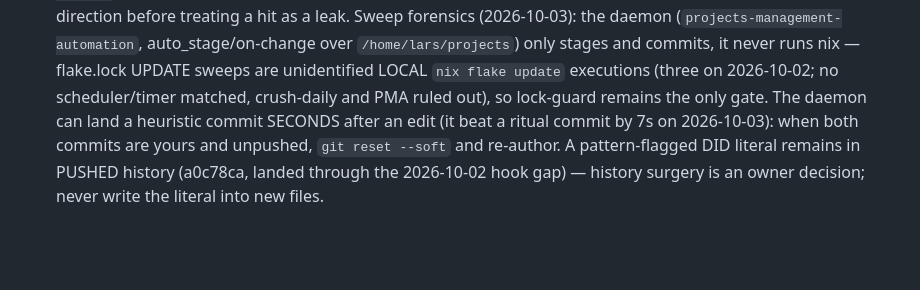
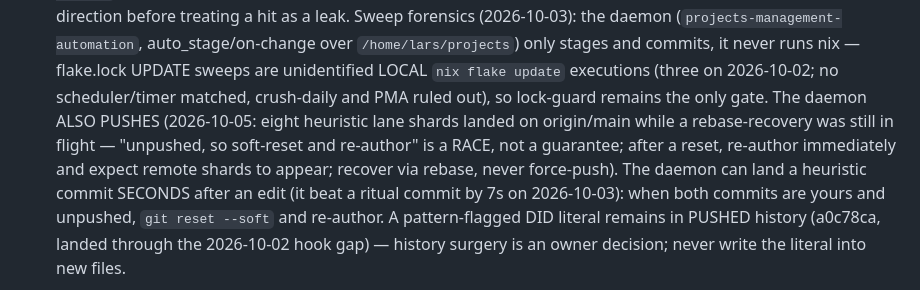
Before and after one commit to LarsArtmann/nix-international-telephony, a Markdown page: AGENTS.md, the part around the change. Rendered like a GitHub page; blank space fills up the shorter version.

Commit message:
docs(agents): the auto-commit daemon also pushes — reset-and-reauthor is a race
2026-10-05: eight heuristic lane shards landed on origin/main while a
soft-reset recovery was still in flight. The "both commits are yours
and unpushed" remedy assumes the daemon stays local; it does not.
Recovery after remote shards: rebase the hand-authored commit on top,
never force-push.

💘 Generated with Crush

Assisted-by: Crush:glm-5.3-flash

```diff
--- a/AGENTS.md
+++ b/AGENTS.md
@@ -175,6 +175,11 @@ one before touching that area. The sharpest traps, inline:
   flake.lock UPDATE sweeps are unidentified LOCAL `nix flake update`
   executions (three on 2026-10-02; no scheduler/timer matched,
   crush-daily and PMA ruled out), so lock-guard remains the only gate.
+  The daemon ALSO PUSHES (2026-10-05: eight heuristic lane shards
+  landed on origin/main while a rebase-recovery was still in flight —
+  "unpushed, so soft-reset and re-author" is a RACE, not a guarantee;
+  after a reset, re-author immediately and expect remote shards to
+  appear; recover via rebase, never force-push).
   The daemon can land a heuristic commit SECONDS after an edit (it
   beat a ritual commit by 7s on 2026-10-03): when both commits are
   yours and unpushed, `git reset --soft` and re-author. A
```
